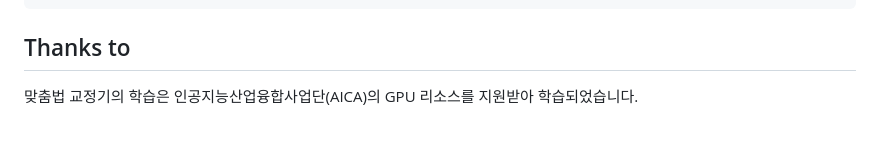
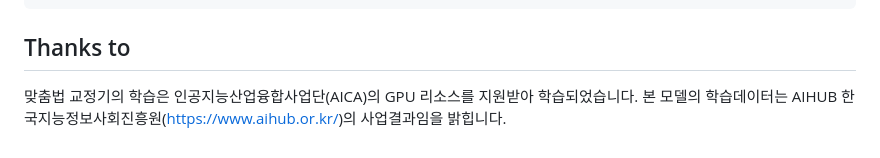
Before and after one commit to jongmin-oh/korean-typos-corrector, a Markdown page: README.md, the part around the change. Rendered like a GitHub page.

```diff
--- a/README.md
+++ b/README.md
@@ -100,3 +100,4 @@ print(output_text) # 완전 어이없네 진짜 ᄏᄏᄏᄏ.
 
 ## Thanks to
 맞춤법 교정기의 학습은 인공지능산업융합사업단(AICA)의 GPU 리소스를 지원받아 학습되었습니다.
+본 모델의 학습데이터는 AIHUB 한국지능정보사회진흥원(https://www.aihub.or.kr/)의 사업결과임을 밝힙니다.
```
